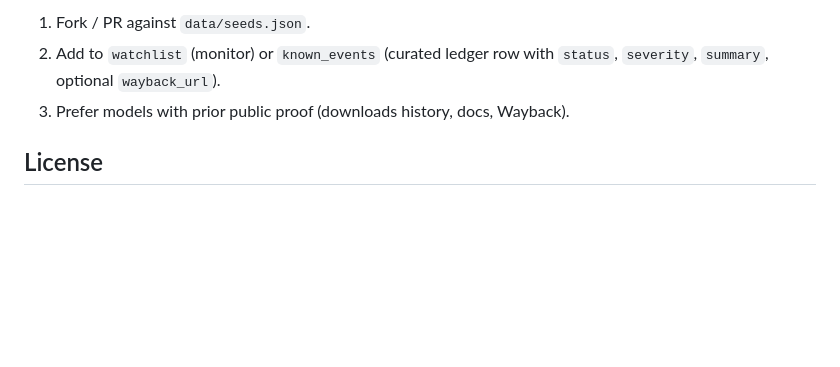
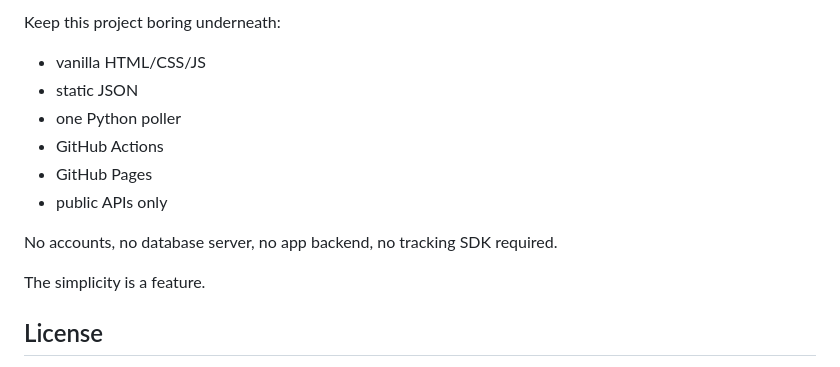
Before and after one commit to Blackwellboy/hf-vanished, a Markdown page: README.md, the part around one of its changes. Drawn GitHub-style; blank space fills up the shorter version.

```diff
--- a/README.md
+++ b/README.md
@@ -79,7 +130,16 @@ Public-safe IDs only. Do **not** paste private evidence dumps.
 
-1. Fork / PR against `data/seeds.json`.
-2. Add to `watchlist` (monitor) or `known_events` (curated ledger row with `status`, `severity`, `summary`, optional `wayback_url`).
-3. Prefer models with prior public proof (downloads history, docs, Wayback).
+Keep this project boring underneath:
+
+- vanilla HTML/CSS/JS
+- static JSON
+- one Python poller
+- GitHub Actions
+- GitHub Pages
+- public APIs only
+
+No accounts, no database server, no app backend, no tracking SDK required.
+
+The simplicity is a feature.
 
 ## License
 
```
Also changed, not shown: other parts of README.md (+102 -51 lines).
